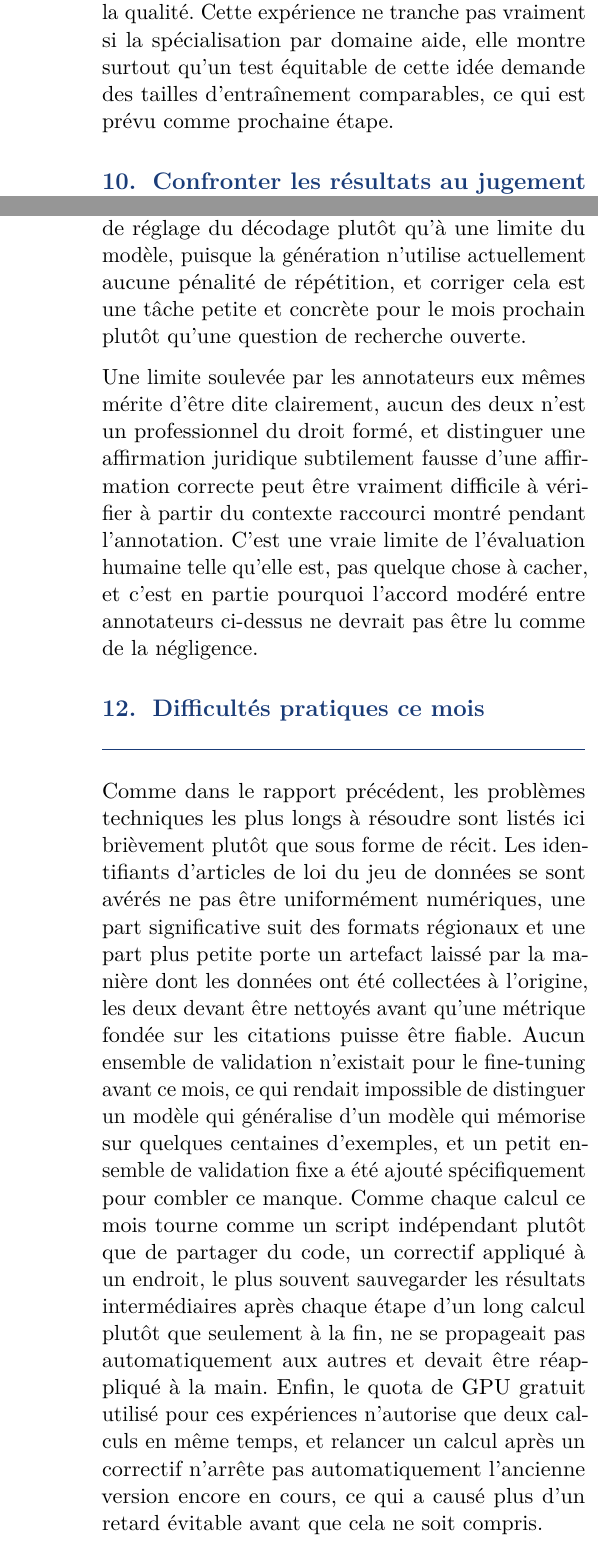
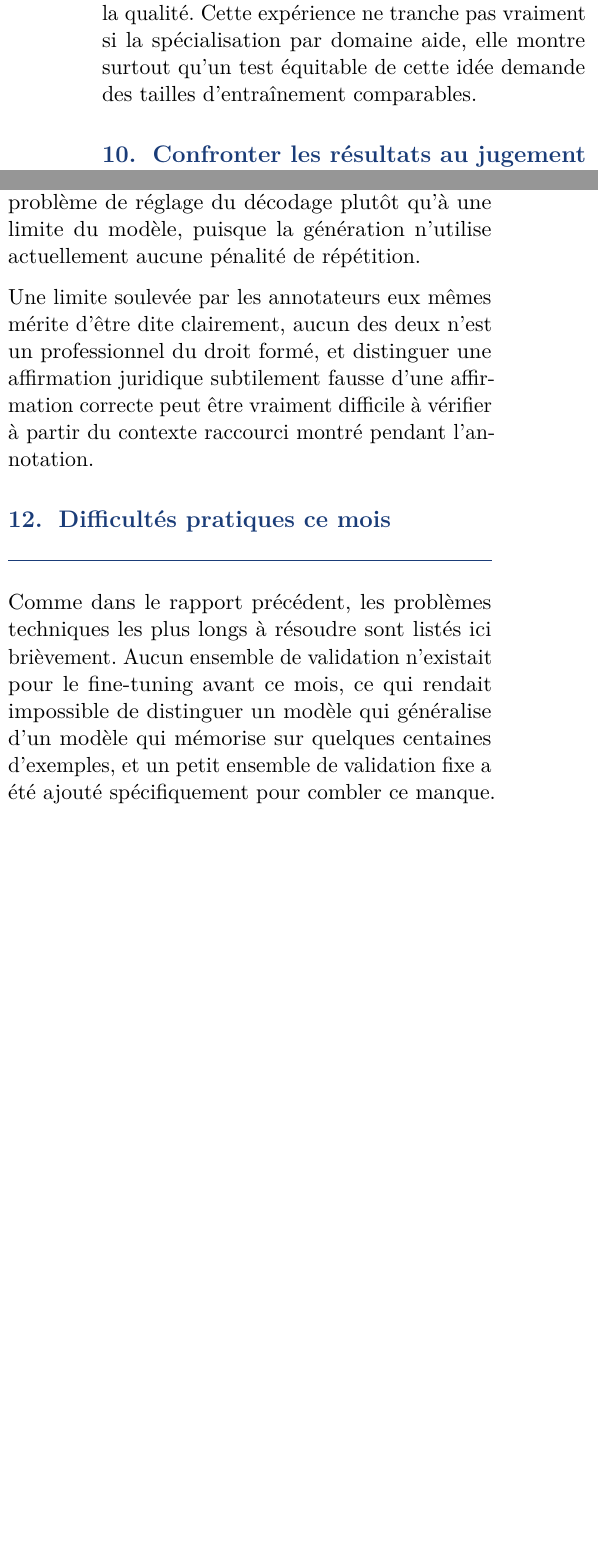
Before and after one commit to BartoszGOAT/legal-ai, a LaTeX document (report/rapport_mensuel_ouammou_v4_fr.tex): two parts of the columns of pages 6 and 7 of 7 before the commit and two parts of the columns of page 6 of 7 after it, joined at a grey line, cut so that both start at the same text, the shorter picture padded with empty space. Compiled offline with pdfLaTeX.

Commit message:
docs: corrections de contenu sur le rapport mensuel MLDM (FR et EN)
Suppressions demandees explicitement, appliquees aux deux versions
linguistiques pour rester coherent :
- paragraphe qui tentait d'excuser l'ecart de Recall@10 avec le
  rapport precedent (section retrieval), supprime entierement plutot
  que de chercher une justification
- mentions de "prochaine etape" / "mois prochain" qui laissaient
  entendre un engagement non garanti (adaptateur specialiste, texte
  repete/coupe)
- justification de l'accord modere entre annotateurs comme "pas de
  la negligence"
- deux difficultes techniques mineures (identifiants d'articles,
  scripts independants/quota GPU) qui n'apportaient rien de plus que
  la difficulte de validation deja gardee
- item "ecart de retrieval a resoudre" et detail "double annotation"
  dans la section finale

Contexte pris en compte : ce rapport est le dernier avant le rendu
final du 19 aout, donc la section finale est reecrite pour refleter
ca directement, et mentionne maintenant explicitement qu'il reste a
construire l'interface du chatbot et a rediger le rapport final.

Recompile avec tectonic, verifie visuellement, toujours 7 pages dans
les deux langues.

Co-Authored-By: Claude <noreply@anthropic.com>

```diff
--- a/report/rapport_mensuel_ouammou_v4_fr.tex
+++ b/report/rapport_mensuel_ouammou_v4_fr.tex
@@ -305,7 +303,7 @@ La qualit\'e reste globalement stable pour les questions n\'ecessitant un \`a tr
 
 Regarder les r\'esultats d\'ecoup\'es par cat\'egorie juridique sugg\'erait une question naturelle, un adaptateur entra\^in\'e sur un seul domaine ferait il mieux sur ce domaine qu'un adaptateur g\'en\'eraliste. Un adaptateur sp\'ecialiste a \'et\'e entra\^in\'e sur le sous-ensemble des questions d'entra\^inement concernant le Code Civil, avec moins d'exemples que l'adaptateur g\'en\'eraliste puisque ce sous-ensemble est plus petit, et compar\'e au g\'en\'eraliste sur les m\^emes questions de test.
 
-Le r\'esultat est ressorti mitig\'e plut\^ot que comme une victoire nette pour la sp\'ecialisation. Sur son propre domaine le sp\'ecialiste est l\'eg\`erement meilleur en recouvrement lexical mais hallucine nettement plus, et combin\'e \`a la recherche documentaire il fait moins bien que le g\'en\'eraliste dans les deux domaines tout en hallucinant moins dans les deux. Comme le sp\'ecialiste a \'et\'e entra\^in\'e sur moins d'exemples que le g\'en\'eraliste, cette comparaison m\'elange l'effet de restreindre le domaine avec l'effet d'avoir simplement moins de donn\'ees d'entra\^inement, et les r\'esultats de fine-tuning plus haut dans ce rapport montrent d\'ej\`a que moins d'exemples \`a eux seuls font baisser la qualit\'e. Cette exp\'erience ne tranche pas vraiment si la sp\'ecialisation par domaine aide, elle montre surtout qu'un test \'equitable de cette id\'ee demande des tailles d'entra\^inement comparables, ce qui est pr\'evu comme prochaine \'etape.
+Le r\'esultat est ressorti mitig\'e plut\^ot que comme une victoire nette pour la sp\'ecialisation. Sur son propre domaine le sp\'ecialiste est l\'eg\`erement meilleur en recouvrement lexical mais hallucine nettement plus, et combin\'e \`a la recherche documentaire il fait moins bien que le g\'en\'eraliste dans les deux domaines tout en hallucinant moins dans les deux. Comme le sp\'ecialiste a \'et\'e entra\^in\'e sur moins d'exemples que le g\'en\'eraliste, cette comparaison m\'elange l'effet de restreindre le domaine avec l'effet d'avoir simplement moins de donn\'ees d'entra\^inement, et les r\'esultats de fine-tuning plus haut dans ce rapport montrent d\'ej\`a que moins d'exemples \`a eux seuls font baisser la qualit\'e. Cette exp\'erience ne tranche pas vraiment si la sp\'ecialisation par domaine aide, elle montre surtout qu'un test \'equitable de cette id\'ee demande des tailles d'entra\^inement comparables.
 
 \section{Confronter les r\'esultats au jugement humain}
 
@@ -330,17 +328,17 @@ L'accord entre les deux annotateurs sur les questions communes \'etait mod\'er\'
 
 \section{Ce que la lecture des r\'eponses a montr\'e}
 
-Au del\`a des chiffres, lire directement les r\'eponses annot\'ees a fait ressortir quelques sch\'emas qui m\'eritent d'\^etre d\'ecrits avec leurs propres mots. L'erreur la plus courante est une inversion de r\^oles juridiques, une obligation attribu\'ee \`a la mauvaise partie, souvent sur des paires de questions qui ne diff\`erent que d'un mot, mari\'e contre cohabitant l\'egal par exemple, o\`u le bon article diff\`ere d'une fa\c{c}on subtile facile \`a manquer aussi bien pour la recherche que pour la g\'en\'eration. Du texte de loi invent\'e appara\^it aussi assez souvent, et \'etant donn\'e que l'hallucination ne dispara\^it pas compl\`etement m\^eme sous la condition de contexte oracle, une partie au moins de cela semble \^etre une tendance g\'en\'erale du mod\`ele de base plut\^ot que purement une cons\'equence d'une mauvaise recherche. Un nombre plus petit de r\'eponses d\'erive simplement loin de la question pos\'ee, g\'en\'eralement quand un passage retrouv\'e est proche du sujet sans vraiment r\'epondre \`a ce qui \'etait demand\'e. Un dernier sch\'ema, du texte r\'ep\'et\'e ou coup\'e dans certaines r\'eponses, ressemble \`a un probl\`eme de r\'eglage du d\'ecodage plut\^ot qu'\`a une limite du mod\`ele, puisque la g\'en\'eration n'utilise actuellement aucune p\'enalit\'e de r\'ep\'etition, et corriger cela est une t\^ache petite et concr\`ete pour le mois prochain plut\^ot qu'une question de recherche ouverte.
+Au del\`a des chiffres, lire directement les r\'eponses annot\'ees a fait ressortir quelques sch\'emas qui m\'eritent d'\^etre d\'ecrits avec leurs propres mots. L'erreur la plus courante est une inversion de r\^oles juridiques, une obligation attribu\'ee \`a la mauvaise partie, souvent sur des paires de questions qui ne diff\`erent que d'un mot, mari\'e contre cohabitant l\'egal par exemple, o\`u le bon article diff\`ere d'une fa\c{c}on subtile facile \`a manquer aussi bien pour la recherche que pour la g\'en\'eration. Du texte de loi invent\'e appara\^it aussi assez souvent, et \'etant donn\'e que l'hallucination ne dispara\^it pas compl\`etement m\^eme sous la condition de contexte oracle, une partie au moins de cela semble \^etre une tendance g\'en\'erale du mod\`ele de base plut\^ot que purement une cons\'equence d'une mauvaise recherche. Un nombre plus petit de r\'eponses d\'erive simplement loin de la question pos\'ee, g\'en\'eralement quand un passage retrouv\'e est proche du sujet sans vraiment r\'epondre \`a ce qui \'etait demand\'e. Un dernier sch\'ema, du texte r\'ep\'et\'e ou coup\'e dans certaines r\'eponses, ressemble \`a un probl\`eme de r\'eglage du d\'ecodage plut\^ot qu'\`a une limite du mod\`ele, puisque la g\'en\'eration n'utilise actuellement aucune p\'enalit\'e de r\'ep\'etition.
 
-Une limite soulev\'ee par les annotateurs eux m\^emes m\'erite d'\^etre dite clairement, aucun des deux n'est un professionnel du droit form\'e, et distinguer une affirmation juridique subtilement fausse d'une affirmation correcte peut \^etre vraiment difficile \`a v\'erifier \`a partir du contexte raccourci montr\'e pendant l'annotation. C'est une vraie limite de l'\'evaluation humaine telle qu'elle est, pas quelque chose \`a cacher, et c'est en partie pourquoi l'accord mod\'er\'e entre annotateurs ci-dessus ne devrait pas \^etre lu comme de la n\'egligence.
+Une limite soulev\'ee par les annotateurs eux m\^emes m\'erite d'\^etre dite clairement, aucun des deux n'est un professionnel du droit form\'e, et distinguer une affirmation juridique subtilement fausse d'une affirmation correcte peut \^etre vraiment difficile \`a v\'erifier \`a partir du contexte raccourci montr\'e pendant l'annotation.
 
 \section{Difficult\'es pratiques ce mois}
 
-Comme dans le rapport pr\'ec\'edent, les probl\`emes techniques les plus longs \`a r\'esoudre sont list\'es ici bri\`evement plut\^ot que sous forme de r\'ecit. Les identifiants d'articles de loi du jeu de donn\'ees se sont av\'er\'es ne pas \^etre uniform\'ement num\'eriques, une part significative suit des formats r\'egionaux et une part plus petite porte un artefact laiss\'e par la mani\`ere dont les donn\'ees ont \'et\'e collect\'ees \`a l'origine, les deux devant \^etre nettoy\'es avant qu'une m\'etrique fond\'ee sur les citations puisse \^etre fiable. Aucun ensemble de validation n'existait pour le fine-tuning avant ce mois, ce qui rendait impossible de distinguer un mod\`ele qui g\'en\'eralise d'un mod\`ele qui m\'emorise sur quelques centaines d'exemples, et un petit ensemble de validation fixe a \'et\'e ajout\'e sp\'ecifiquement pour combler ce manque. Comme chaque calcul ce mois tourne comme un script ind\'ependant plut\^ot que de partager du code, un correctif appliqu\'e \`a un endroit, le plus souvent sauvegarder les r\'esultats interm\'ediaires apr\`es chaque \'etape d'un long calcul plut\^ot que seulement \`a la fin, ne se propageait pas automatiquement aux autres et devait \^etre r\'eappliqu\'e \`a la main. Enfin, le quota de GPU gratuit utilis\'e pour ces exp\'eriences n'autorise que deux calculs en m\^eme temps, et relancer un calcul apr\`es un correctif n'arr\^ete pas automatiquement l'ancienne version encore en cours, ce qui a caus\'e plus d'un retard \'evitable avant que cela ne soit compris.
+Comme dans le rapport pr\'ec\'edent, les probl\`emes techniques les plus longs \`a r\'esoudre sont list\'es ici bri\`evement. Aucun ensemble de validation n'existait pour le fine-tuning avant ce mois, ce qui rendait impossible de distinguer un mod\`ele qui g\'en\'eralise d'un mod\`ele qui m\'emorise sur quelques centaines d'exemples, et un petit ensemble de validation fixe a \'et\'e ajout\'e sp\'ecifiquement pour combler ce manque.
 
 \section{Ce qui reste avant le rapport final}
 
-Trois \'el\'ements se reportent directement sur la suite. L'\'ecart de recherche documentaire d\'ecrit au d\'ebut de ce rapport doit \^etre r\'esolu ou au moins r\'eduit. La collecte de donn\'ees du troisi\`eme annotateur et une lecture plus formelle et doublement annot\'ee des erreurs, seulement esquiss\'ee qualitativement ici, doivent \^etre termin\'ees. La g\'en\'eration devrait aussi \^etre relanc\'ee avec une p\'enalit\'e de r\'ep\'etition ajout\'ee, pour v\'erifier combien du probl\`eme de texte r\'ep\'et\'e ou coup\'e d\'ecrit plus haut est simplement un r\'eglage \`a corriger plut\^ot qu'une vraie limite des mod\`eles et des donn\'ees actuels.
+Ce rapport est le dernier rapport mensuel avant le rendu final, pr\'evu le 19 ao\^ut. La collecte de donn\'ees du troisi\`eme annotateur doit \^etre termin\'ee. La g\'en\'eration devrait aussi \^etre relanc\'ee avec une p\'enalit\'e de r\'ep\'etition ajout\'ee, pour v\'erifier combien du probl\`eme de texte r\'ep\'et\'e ou coup\'e d\'ecrit plus haut est simplement un r\'eglage \`a corriger plut\^ot qu'une vraie limite des mod\`eles et des donn\'ees actuels. Il reste enfin \`a construire l'interface du chatbot final et \`a r\'ediger le rapport final.
 
 \begin{thebibliography}{9}
 
```
Also changed, not shown: report/monthly_report_ouammou_v4.tex (+5 -7 lines), report/Monthly_Report_June_July_2026_v4.pdf, report/Rapport_Mensuel_Juin_Juillet_2026_v4_FR.pdf, report/rapport_mensuel_ouammou_v4_fr.tex (2 more changed lines).
